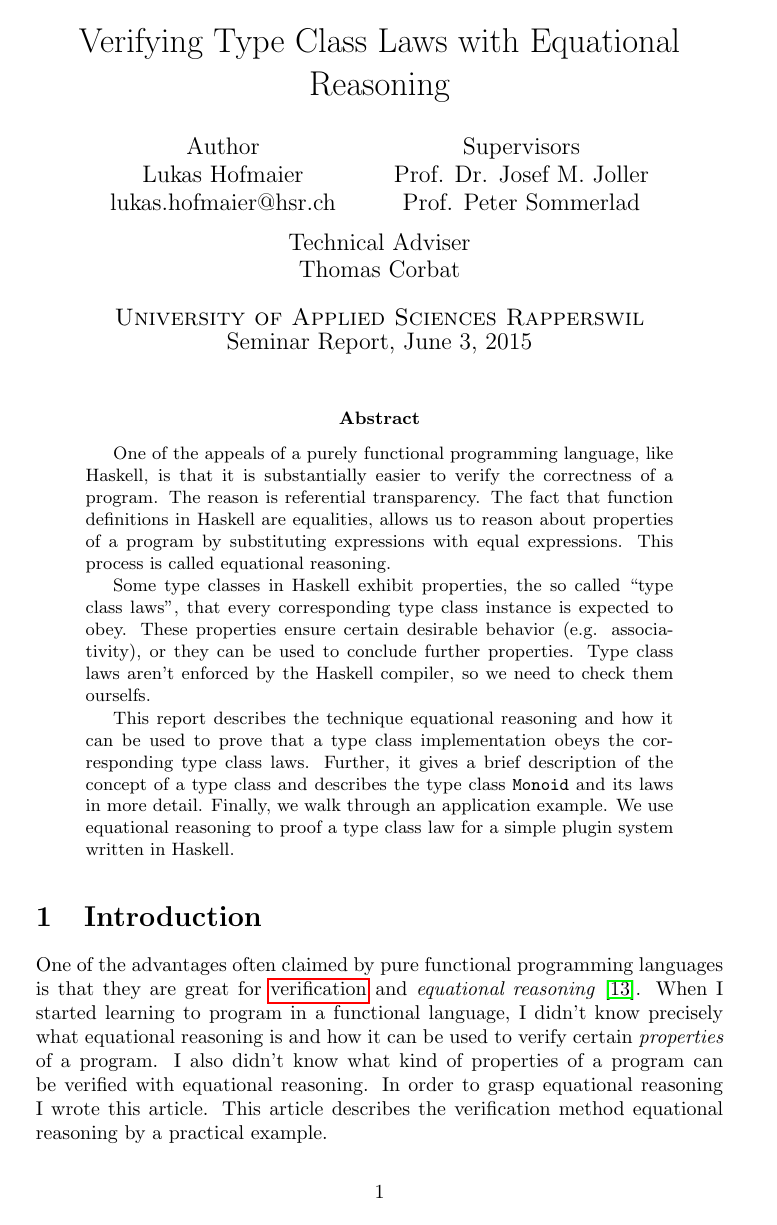
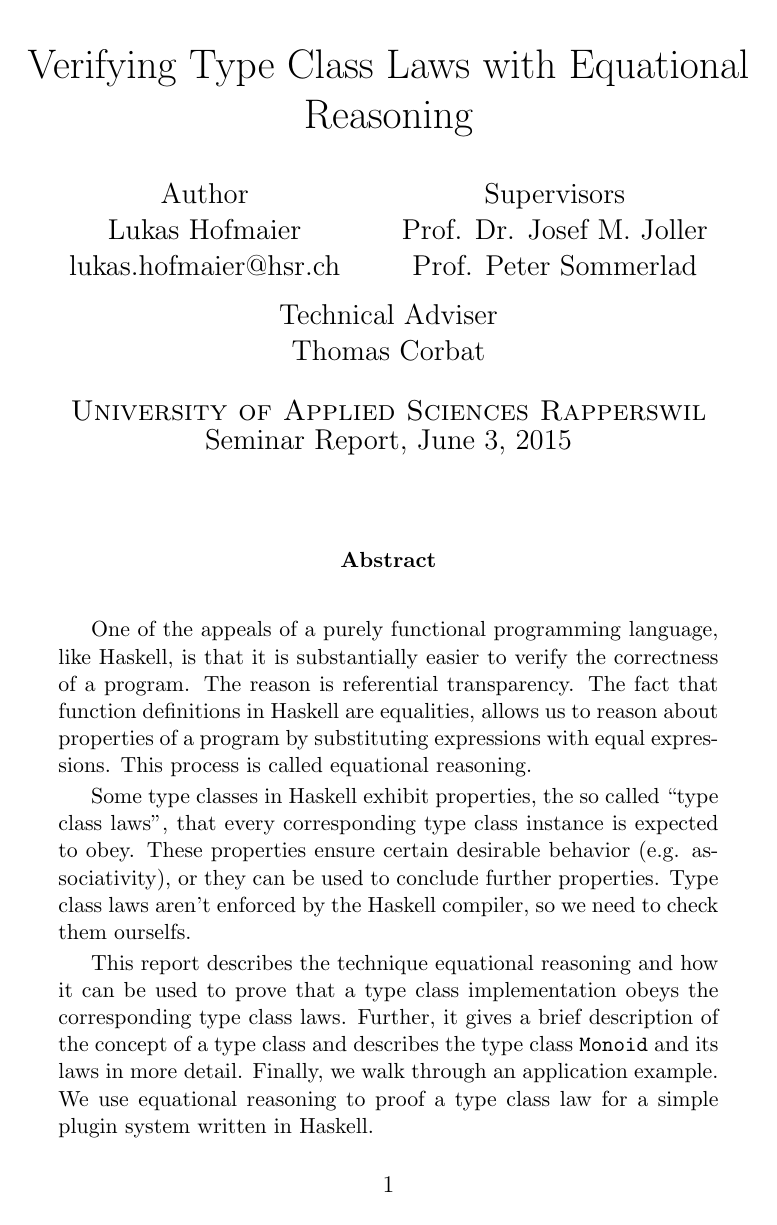
Before and after one commit to Hofmaier/robertson, a LaTeX paper (master.tex): page 1 of 18 before the commit and page 1 of 22 after it. Compiled offline with pdfLaTeX.

Commit message:
schriftgroesse auf 12pt erhoeht

```diff
--- a/master.tex
+++ b/master.tex
@@ -1,4 +1,4 @@
-\documentclass[twoside, a4paper, x11names]{article}
+\documentclass[twoside, a4paper, x11names, 12pt]{article}
 \usepackage{amsmath}
 \usepackage{float}
 \usepackage{graphicx}
```
